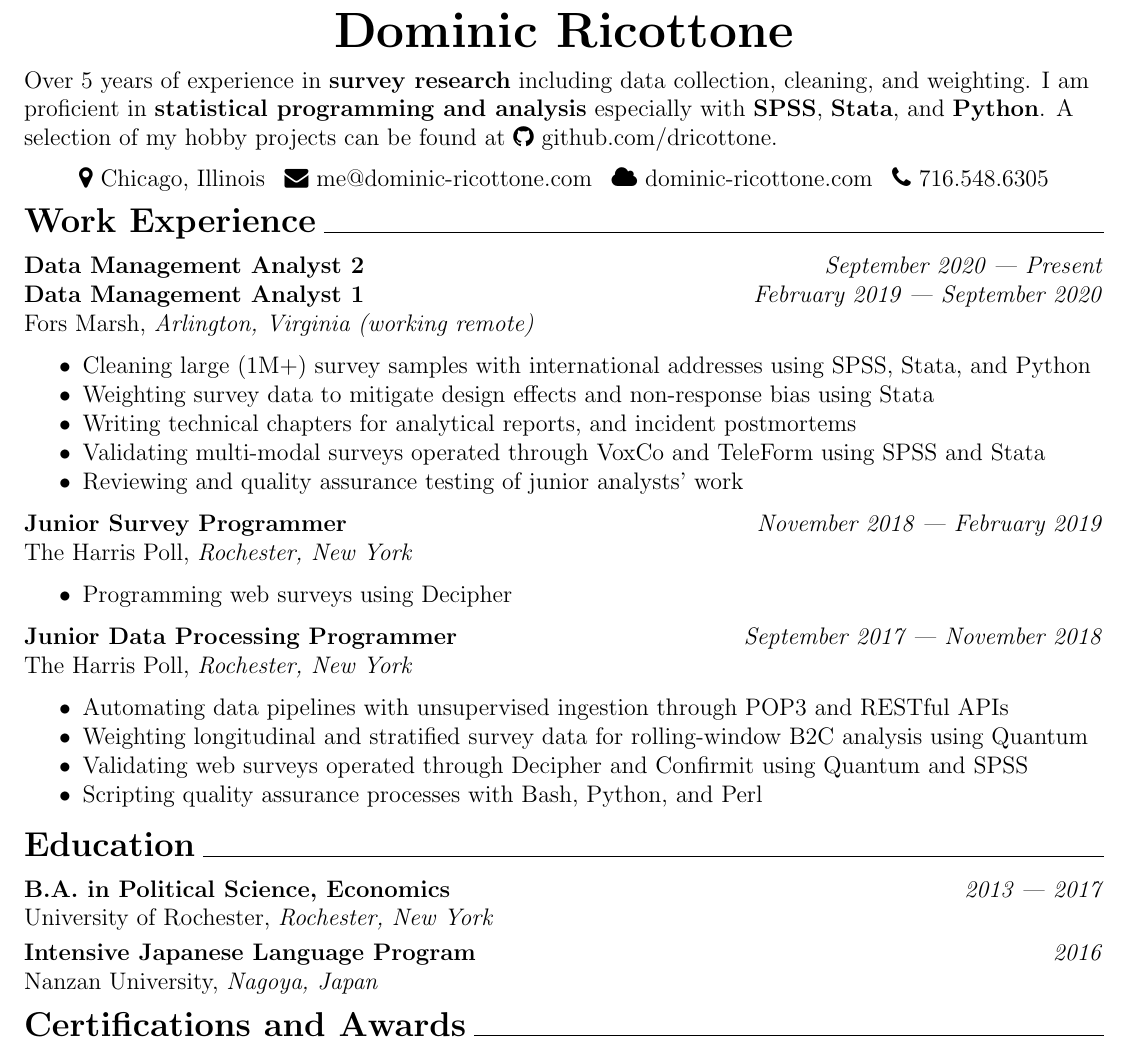
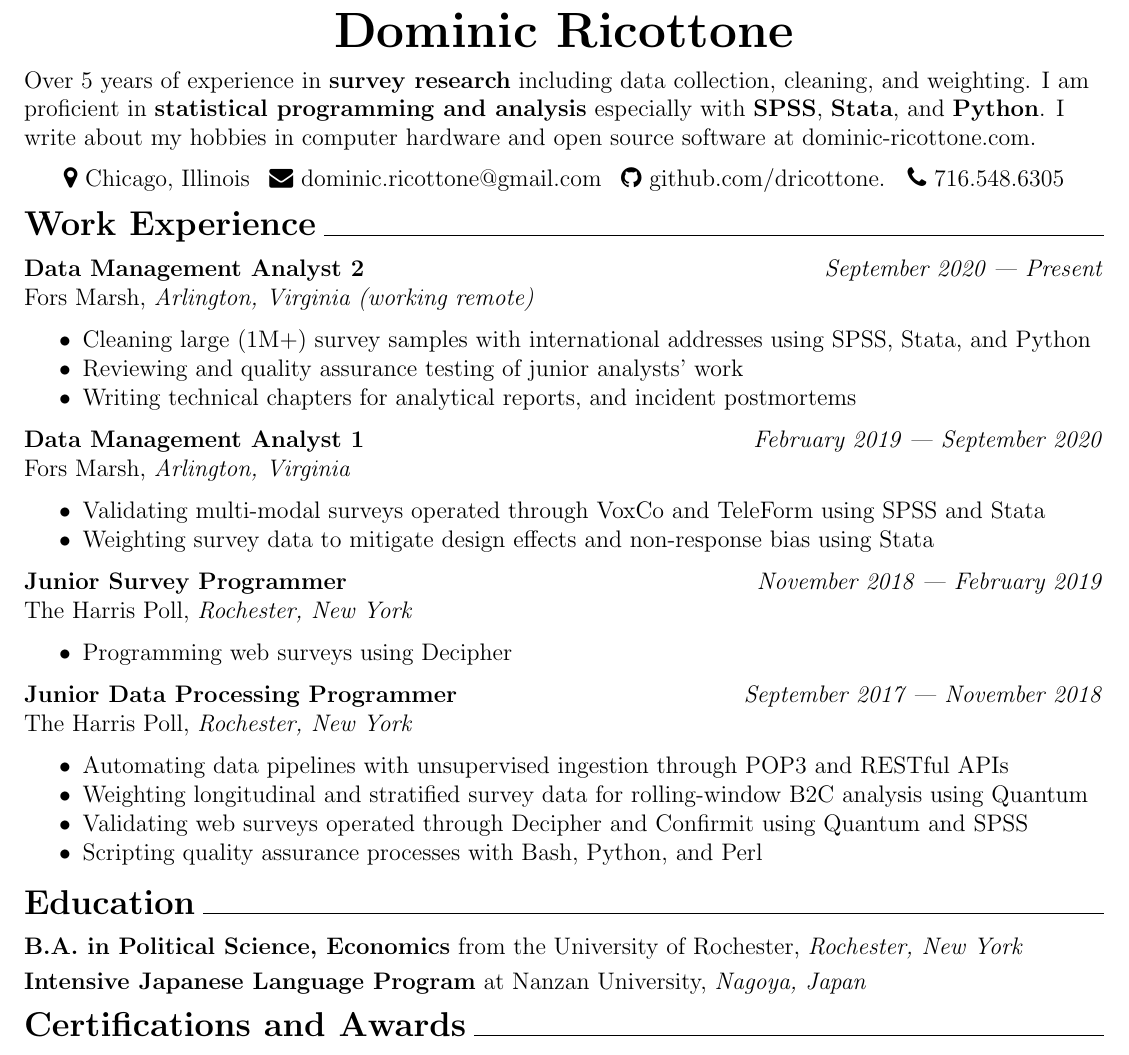
Before and after one commit to dricottone/resume, a LaTeX document (document.tex): part of the page, cut so that both start at the same text. Compiled offline with pdfLaTeX.

Commit message:
New strategy
Spread out Data Analyst 1/2 to emphasize growth

Required shrinking the education, but that becomes less important every
year it seems.

```diff
--- a/document.tex
+++ b/document.tex
@@ -32,8 +32,8 @@ Over 5 years of experience in \textbf{survey research}
 including data collection, cleaning, and weighting.
 I am proficient in \textbf{statistical programming and analysis} especially with
 \textbf{SPSS}, \textbf{Stata}, and \textbf{Python}.
-A selection of my hobby projects can be found at
-\faicon{github} \href{https://github.com/dricottone}{github.com/dricottone}.
+I write about my hobbies in computer hardware and open source software at
+\href{https://www.dominic-ricottone.com}{dominic-ricottone.com}.
 
 
 
@@ -41,9 +41,9 @@ A selection of my hobby projects can be found at
 \vspace{.5em}
 \faicon{map-marker} Chicago, Illinois
 \enspace
-\faicon{envelope} \href{mailto:me@dominic-ricottone.com}{me@dominic-ricottone.com}
+\faicon{envelope} \href{mailto:dominic.ricottone@gmail.com}{dominic.ricottone@gmail.com}
 \enspace
-\faicon{cloud} \href{https://www.dominic-ricottone.com}{dominic-ricottone.com}
+\faicon{github} \href{https://github.com/dricottone}{github.com/dricottone}.
 \enspace
 \faicon{phone} 716.548.6305
 
@@ -55,14 +55,18 @@ A selection of my hobby projects can be found at
 \vspace{.5em}
 
 \textbf{Data Management Analyst 2} \hfill \textit{September 2020 --- Present}
-\par \textbf{Data Management Analyst 1} \hfill \textit{February 2019 --- September 2020}
 \par Fors Marsh, \textit{Arlington, Virginia (working remote)}
 \begin{itemize}[]
 \item Cleaning large (1M+) survey samples with international addresses using SPSS, Stata, and Python
+\item Reviewing and quality assurance testing of junior analysts' work
+\item Writing technical chapters for analytical reports, and incident postmortems
+\end{itemize}
+
+\par \textbf{Data Management Analyst 1} \hfill \textit{February 2019 --- September 2020}
+\par Fors Marsh, \textit{Arlington, Virginia}
+\begin{itemize}[]
+\item Validating multi-modal surveys operated through VoxCo and TeleForm using SPSS and Stata
 \item Weighting survey data to mitigate design effects and non-response bias using Stata
-\item Writing technical chapters for analytical reports, and incident postmortems
-\item Validating multi-modal surveys operated through VoxCo and TeleForm using SPSS and Stata
-\item Reviewing and quality assurance testing of junior analysts' work
 \end{itemize}
 
 \textbf{Junior Survey Programmer} \hfill \textit{November 2018 --- February 2019}
@@ -86,12 +90,10 @@ A selection of my hobby projects can be found at
 \textbf{\Large Education} \hrulefill
 \vspace{.5em}
 
-\textbf{B.A. in Political Science, Economics} \hfill \textit{2013 --- 2017}
-\par University of Rochester, \textit{Rochester, New York}
+\textbf{B.A. in Political Science, Economics} from the University of Rochester, \textit{Rochester, New York}
 
 \vspace{.25em}
-\textbf{Intensive Japanese Language Program} \hfill \textit{2016}
-\par Nanzan University, \textit{Nagoya, Japan}
+\textbf{Intensive Japanese Language Program} at Nanzan University, \textit{Nagoya, Japan}
 
 
 
```
Also changed, not shown: preview.png.
